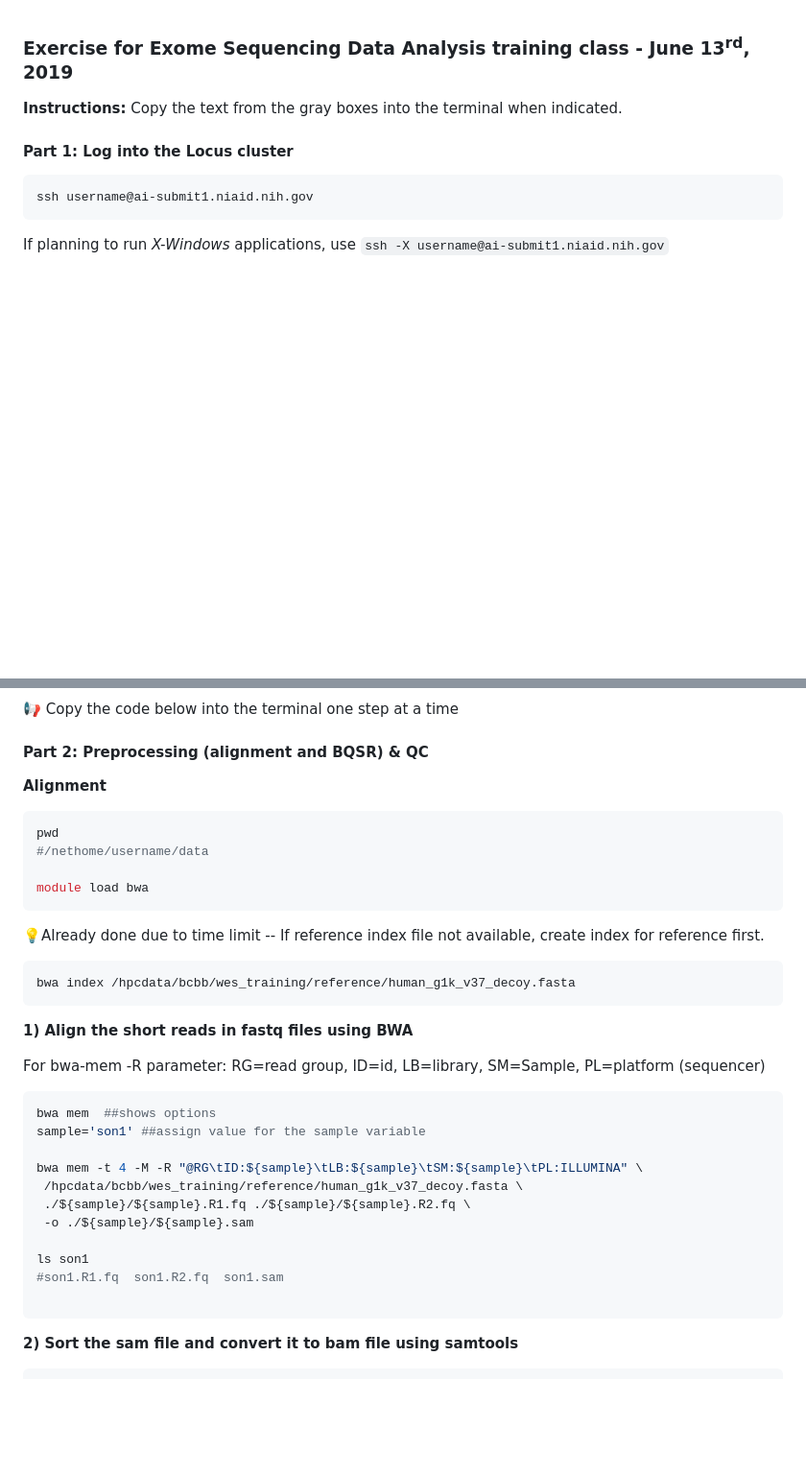
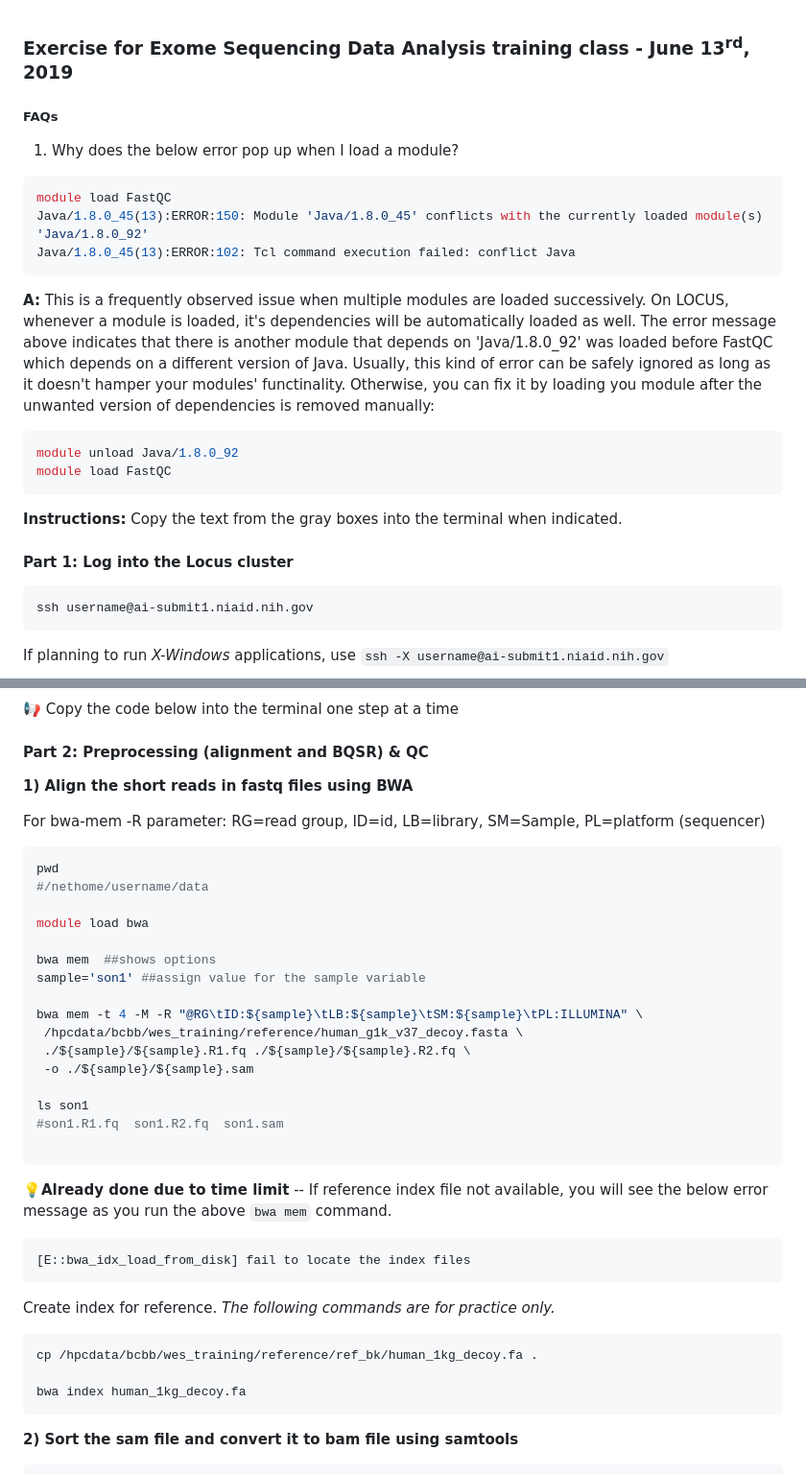
Before and after one commit to niaid/ACE, a Markdown page: WES_Data_Analysis/wes_data_analysis.md, 2 parts joined by grey strips. Shown: that part at 96% size. GitHub-like rendering; blank space fills up the shorter version.

````diff
--- a/WES_Data_Analysis/wes_data_analysis.md
+++ b/WES_Data_Analysis/wes_data_analysis.md
@@ -1,5 +1,21 @@
 
 ### Exercise for Exome Sequencing Data Analysis training class - June 13<sup>rd</sup>, 2019
+
+
+##### FAQs
+1. Why does the below error pop up when I load a module?
+```sh
+module load FastQC
+Java/1.8.0_45(13):ERROR:150: Module 'Java/1.8.0_45' conflicts with the currently loaded module(s) 'Java/1.8.0_92'
+Java/1.8.0_45(13):ERROR:102: Tcl command execution failed: conflict Java
+```
+**A:** This is a frequently observed issue when multiple modules are loaded successively. On LOCUS, whenever a module is loaded, it's dependencies will be automatically loaded as well. The error message above indicates that there is another module that depends on 'Java/1.8.0_92' was loaded before FastQC which depends on a different version of Java. Usually, this kind of error can be safely ignored as long as it doesn't hamper your modules' functinality. Otherwise, you can fix it by loading you module after the unwanted version of dependencies is removed manually:
+```sh
+module unload Java/1.8.0_92
+module load FastQC
+```
+
+
 
 **Instructions:** Copy the text from the gray boxes into the terminal when indicated.
 
@@ -63,21 +79,15 @@ module load GEMINI
 
 #### **Part 2: Preprocessing (alignment and BQSR) & QC**
 
-**Alignment**
+**1) Align the short reads in fastq files using BWA**
+
+For bwa-mem -R parameter: RG=read group, ID=id, LB=library, SM=Sample, PL=platform (sequencer)
 ```sh
 pwd
 #/nethome/username/data
 
 module load bwa
-```
-:bulb:Already done due to time limit -- If reference index file not available, create index for reference first.
-```sh
-bwa index /hpcdata/bcbb/wes_training/reference/human_g1k_v37_decoy.fasta
-```
-**1) Align the short reads in fastq files using BWA**
 
-For bwa-mem -R parameter: RG=read group, ID=id, LB=library, SM=Sample, PL=platform (sequencer)
-```sh
 bwa mem  ##shows options
 sample='son1' ##assign value for the sample variable
 
@@ -89,6 +99,17 @@ bwa mem -t 4 -M -R "@RG\tID:${sample}\tLB:${sample}\tSM:${sample}\tPL:ILLUMINA"
 ls son1
 #son1.R1.fq  son1.R2.fq  son1.sam
 
+```
+:bulb:**Already done due to time limit** -- If reference index file not available, you will see the below error message as you run the above `bwa mem` command.
+```
+[E::bwa_idx_load_from_disk] fail to locate the index files
+```
+Create index for reference.
+*The following commands are for practice only.*
+```sh
+cp /hpcdata/bcbb/wes_training/reference/ref_bk/human_1kg_decoy.fa .
+
+bwa index human_1kg_decoy.fa
 ```
 
 **2) Sort the sam file and convert it to bam file using samtools**
````
Also changed, not shown: other parts of WES_Data_Analysis/wes_data_analysis.md (+37 -8 lines), WES_Data_Analysis/images/igv_download.png (added).
